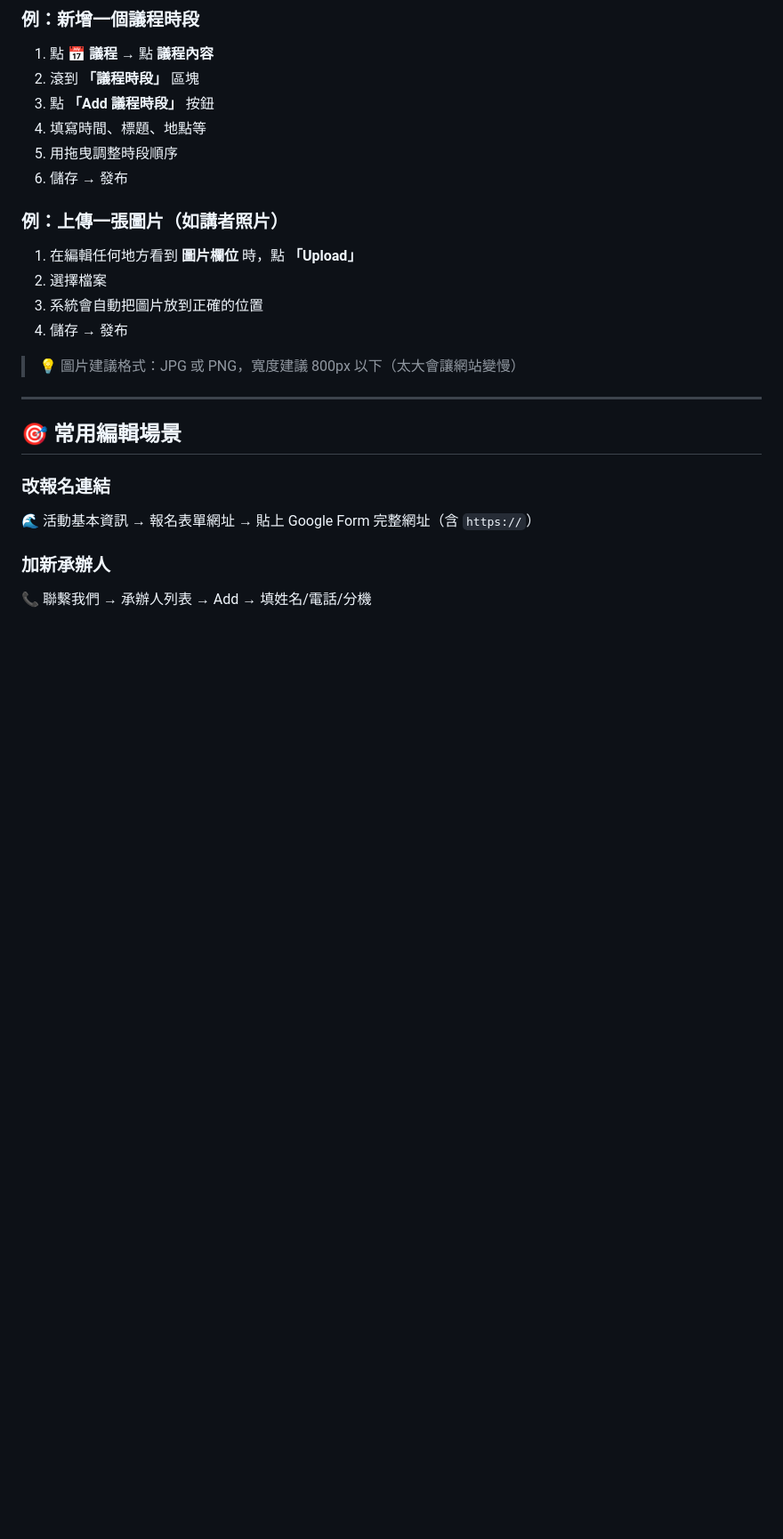
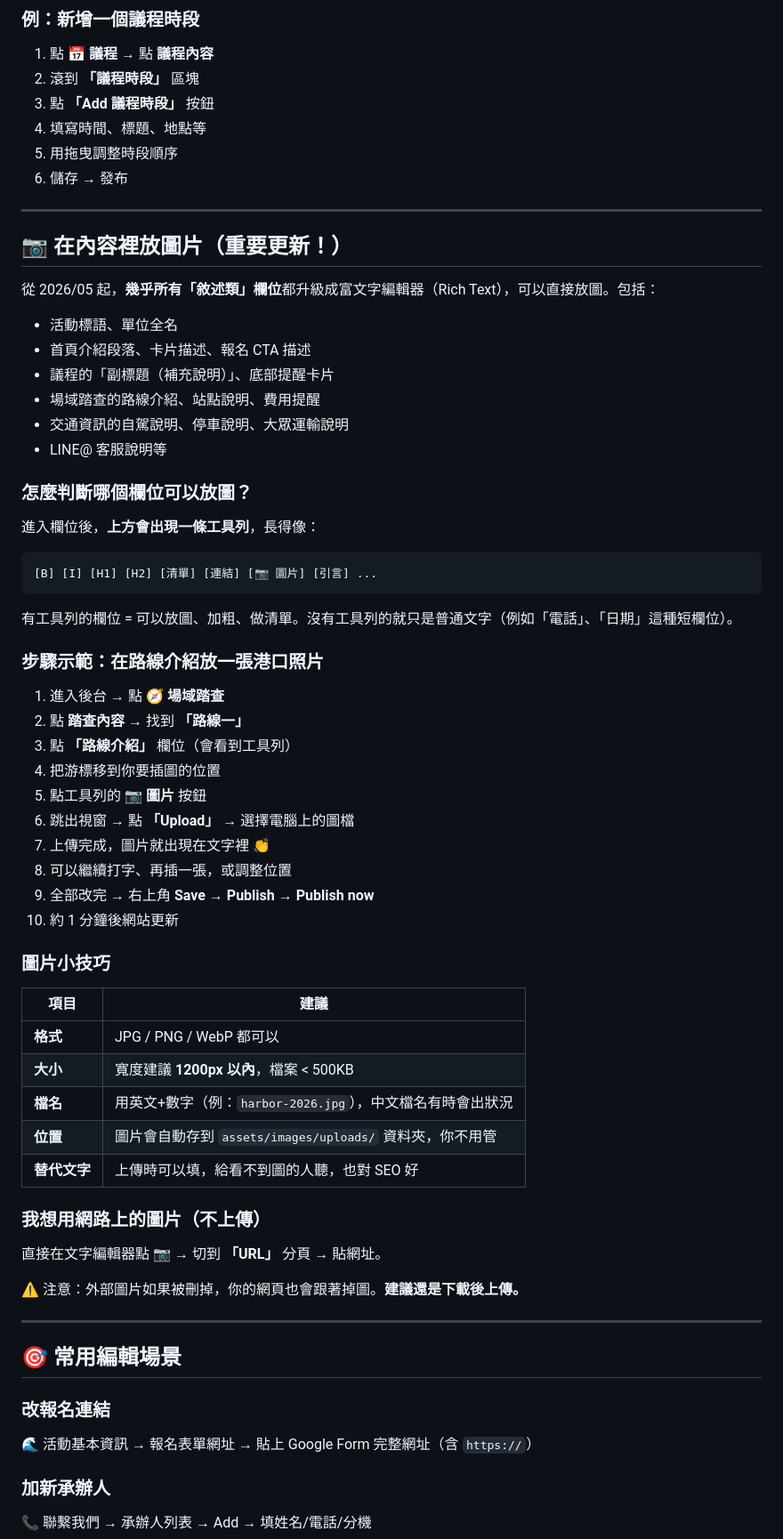
Before and after one commit to australia147/ntou-2022-conference, a Markdown page: EDITING-GUIDE.md, the part around one of its changes. Shown at 89% size. GitHub-like rendering; blank space fills up the shorter version.

````diff
--- a/EDITING-GUIDE.md
+++ b/EDITING-GUIDE.md
@@ -61,14 +61,57 @@ https://tpr2026.ntouctl.org/admin/
 5. 用拖曳調整時段順序
 6. 儲存 → 發布
 
-### 例：上傳一張圖片（如講者照片）
+---
 
-1. 在編輯任何地方看到 **圖片欄位** 時，點 **「Upload」**
-2. 選擇檔案
-3. 系統會自動把圖片放到正確的位置
-4. 儲存 → 發布
+## 📷 在內容裡放圖片（重要更新！）
 
-> 💡 圖片建議格式：JPG 或 PNG，寬度建議 800px 以下（太大會讓網站變慢）
+從 2026/05 起，**幾乎所有「敘述類」欄位**都升級成富文字編輯器（Rich Text），可以直接放圖。包括：
+
+- 活動標語、單位全名
+- 首頁介紹段落、卡片描述、報名 CTA 描述
+- 議程的「副標題（補充說明）」、底部提醒卡片
+- 場域踏查的路線介紹、站點說明、費用提醒
+- 交通資訊的自駕說明、停車說明、大眾運輸說明
+- LINE@ 客服說明等
+
+### 怎麼判斷哪個欄位可以放圖？
+
+進入欄位後，**上方會出現一條工具列**，長得像：
+
+```
+[B] [I] [H1] [H2] [清單] [連結] [📷 圖片] [引言] ...
+```
+
+有工具列的欄位 = 可以放圖、加粗、做清單。沒有工具列的就只是普通文字（例如「電話」、「日期」這種短欄位）。
+
+### 步驟示範：在路線介紹放一張港口照片
+
+1. 進入後台 → 點 🧭 **場域踏查**
+2. 點 **踏查內容** → 找到 **「路線一」**
+3. 點 **「路線介紹」** 欄位（會看到工具列）
+4. 把游標移到你要插圖的位置
+5. 點工具列的 **📷 圖片** 按鈕
+6. 跳出視窗 → 點 **「Upload」** → 選擇電腦上的圖檔
+7. 上傳完成，圖片就出現在文字裡 👏
+8. 可以繼續打字、再插一張，或調整位置
+9. 全部改完 → 右上角 **Save** → **Publish → Publish now**
+10. 約 1 分鐘後網站更新
+
+### 圖片小技巧
+
+| 項目 | 建議 |
+|---|---|
+| **格式** | JPG / PNG / WebP 都可以 |
+| **大小** | 寬度建議 **1200px 以內**，檔案 < 500KB |
+| **檔名** | 用英文+數字（例：`harbor-2026.jpg`），中文檔名有時會出狀況 |
+| **位置** | 圖片會自動存到 `assets/images/uploads/` 資料夾，你不用管 |
+| **替代文字** | 上傳時可以填，給看不到圖的人聽，也對 SEO 好 |
+
+### 我想用網路上的圖片（不上傳）
+
+直接在文字編輯器點 📷 → 切到 **「URL」** 分頁 → 貼網址。
+
+⚠️ 注意：外部圖片如果被刪掉，你的網頁也會跟著掉圖。**建議還是下載後上傳。**
 
 ---
 
````
Also changed, not shown: other parts of EDITING-GUIDE.md (+97 -9 lines).
